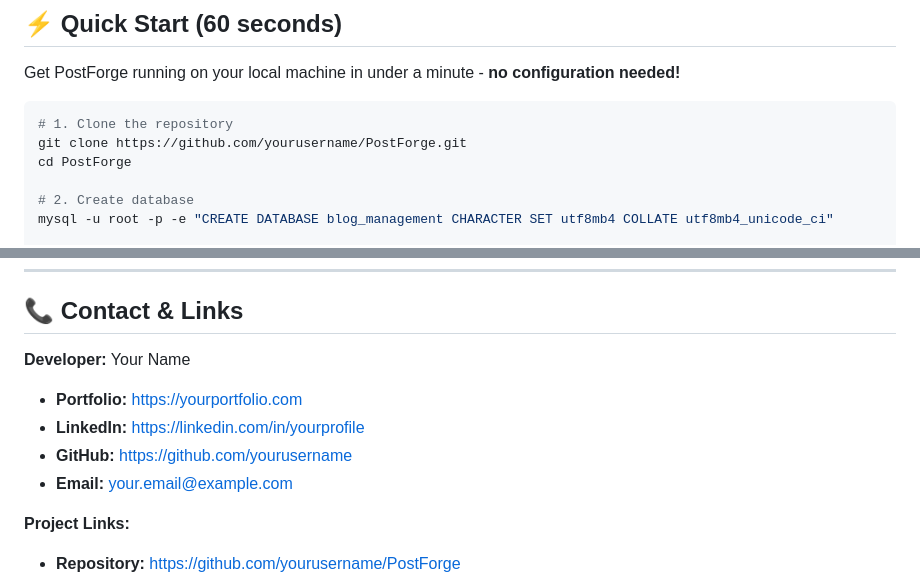
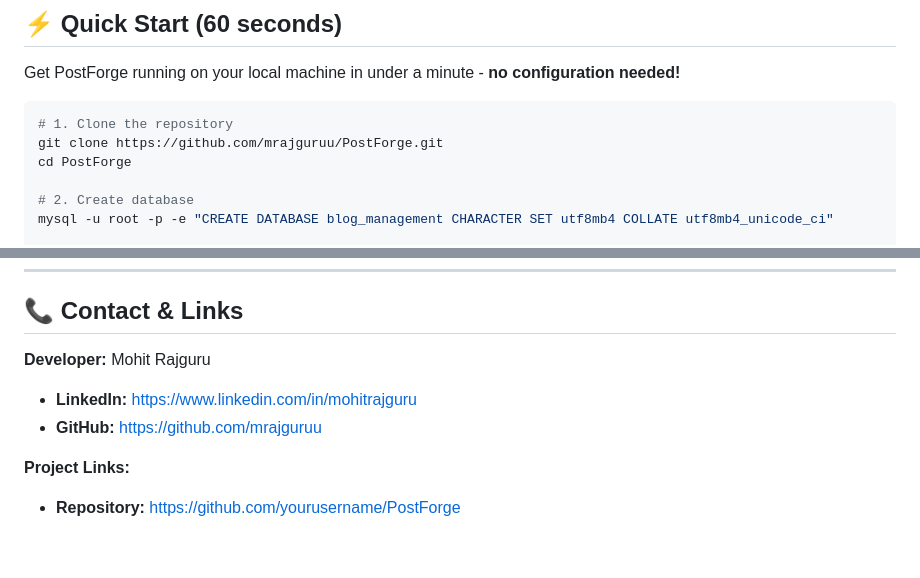
Before and after one commit to mrajguruu/PostForge, a Markdown page: README.md, 2 parts joined by grey strips. Drawn GitHub-style; blank space fills up the shorter version.

Commit message:
Fix README content

````diff
--- a/README.md
+++ b/README.md
@@ -47,7 +48,7 @@ Get PostForge running on your local machine in under a minute - **no configurati
 
 ```bash
 # 1. Clone the repository
-git clone https://github.com/yourusername/PostForge.git
+git clone https://github.com/mrajguruu/PostForge.git
 cd PostForge
 
 # 2. Create database
@@ -826,11 +827,9 @@ MIT License - Copyright (c) 2025 PostForge
 
 ## 📞 Contact & Links
 
-**Developer:** Your Name
-- **Portfolio:** https://yourportfolio.com
-- **LinkedIn:** https://linkedin.com/in/yourprofile
-- **GitHub:** https://github.com/yourusername
-- **Email:** your.email@example.com
+**Developer:** Mohit Rajguru
+- **LinkedIn:** https://www.linkedin.com/in/mohitrajguru
+- **GitHub:** https://github.com/mrajguruu
 
 **Project Links:**
 - **Repository:** https://github.com/yourusername/PostForge
````
Also changed, not shown: other parts of README.md (+1 -0 lines).
